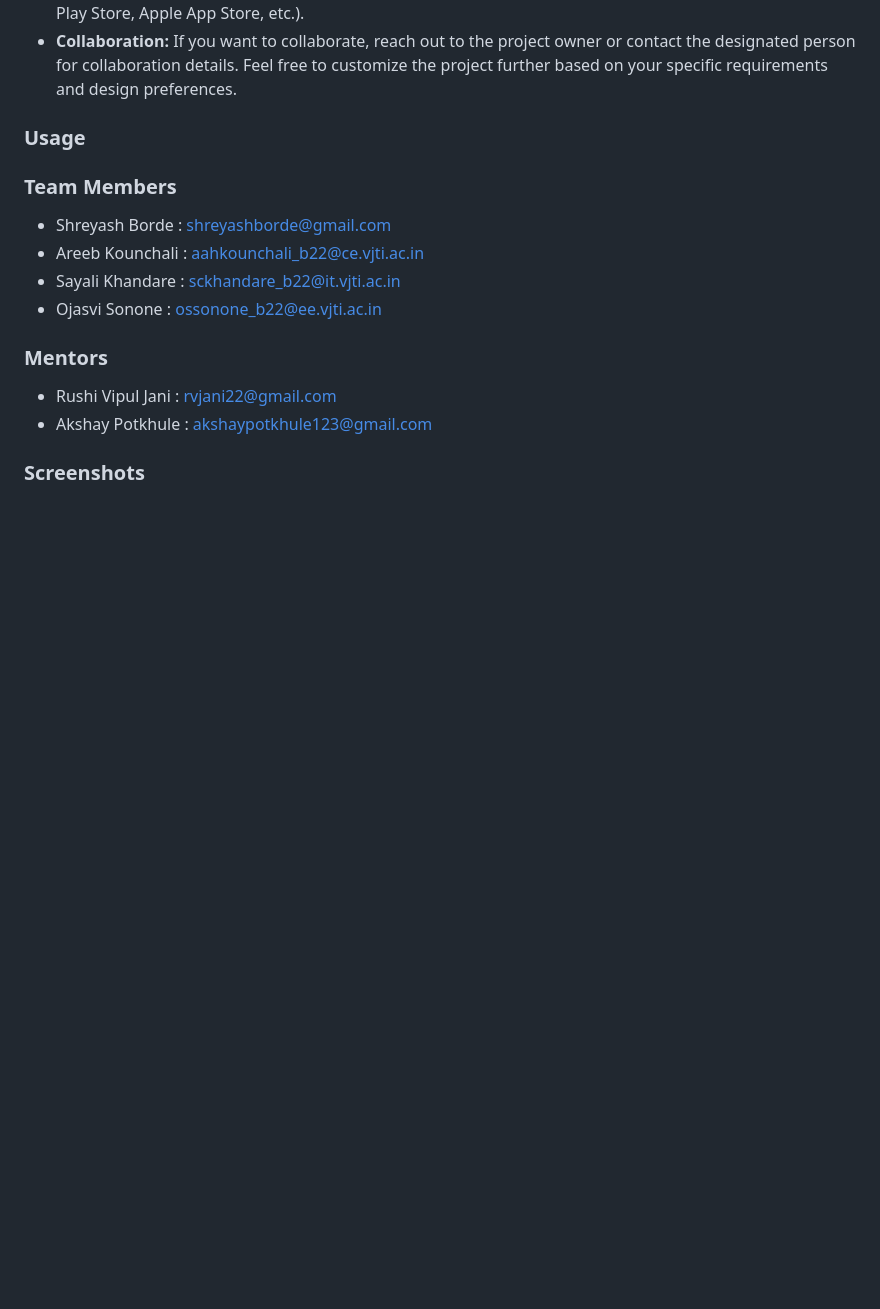
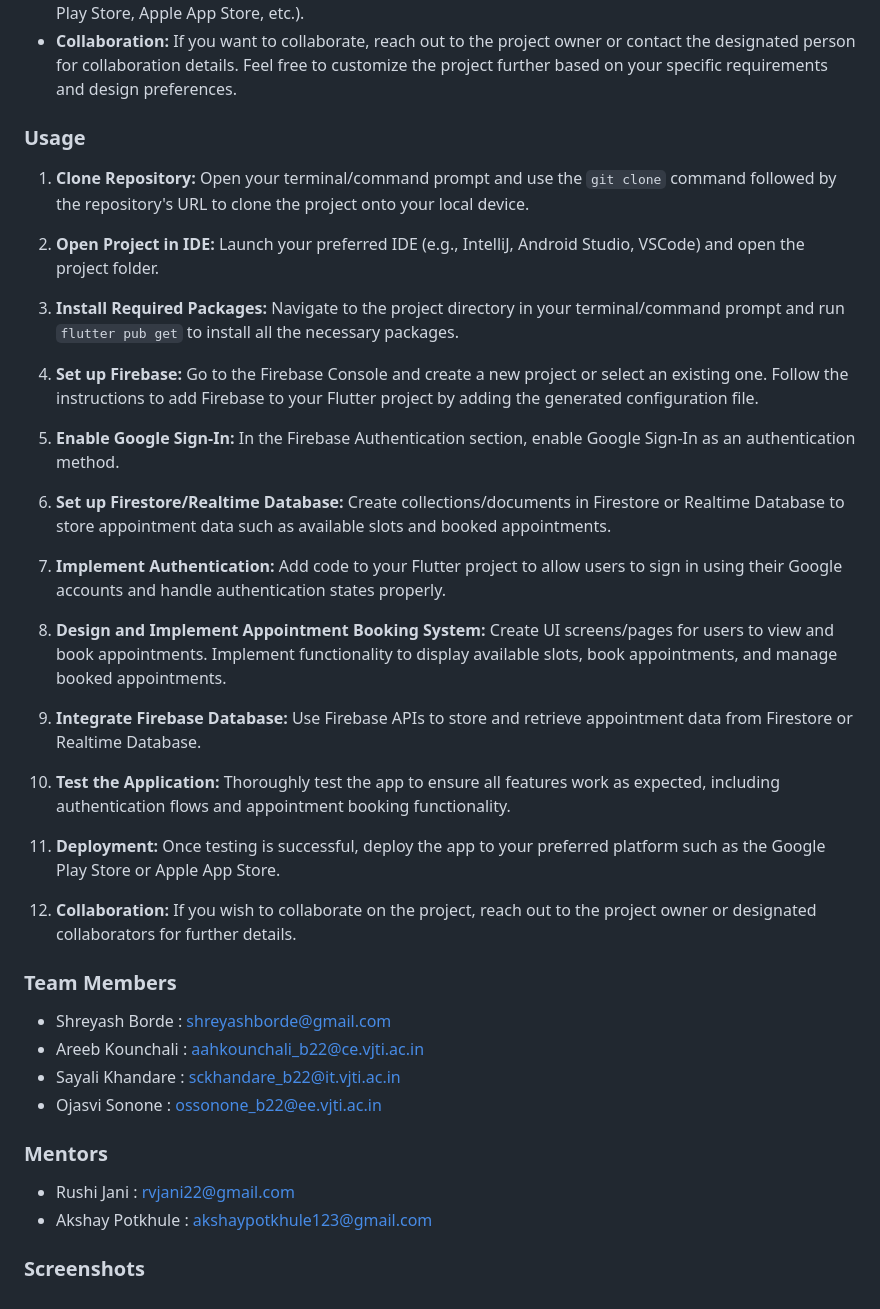
Before and after one commit to Shreyash16b/Counting_Lives, a Markdown page: README.md, the part around the change. GitHub-like rendering; blank space fills up the shorter version.

```diff
--- a/README.md
+++ b/README.md
@@ -106,6 +106,30 @@ Overall, a doctor appointment app serves as a one-stop solution for individuals
    Feel free to customize the project further based on your specific requirements and design preferences.
 ### Usage
 
+1. **Clone Repository:** Open your terminal/command prompt and use the `git clone` command followed by the repository's URL to clone the project onto your local device.
+
+2. **Open Project in IDE:** Launch your preferred IDE (e.g., IntelliJ, Android Studio, VSCode) and open the project folder.
+
+3. **Install Required Packages:** Navigate to the project directory in your terminal/command prompt and run `flutter pub get` to install all the necessary packages.
+
+4. **Set up Firebase:** Go to the Firebase Console and create a new project or select an existing one. Follow the instructions to add Firebase to your Flutter project by adding the generated configuration file.
+
+5. **Enable Google Sign-In:** In the Firebase Authentication section, enable Google Sign-In as an authentication method.
+
+6. **Set up Firestore/Realtime Database:** Create collections/documents in Firestore or Realtime Database to store appointment data such as available slots and booked appointments.
+
+7. **Implement Authentication:** Add code to your Flutter project to allow users to sign in using their Google accounts and handle authentication states properly.
+
+8. **Design and Implement Appointment Booking System:** Create UI screens/pages for users to view and book appointments. Implement functionality to display available slots, book appointments, and manage booked appointments.
+
+9. **Integrate Firebase Database:** Use Firebase APIs to store and retrieve appointment data from Firestore or Realtime Database.
+
+10. **Test the Application:** Thoroughly test the app to ensure all features work as expected, including authentication flows and appointment booking functionality.
+
+11. **Deployment:** Once testing is successful, deploy the app to your preferred platform such as the Google Play Store or Apple App Store.
+
+12. **Collaboration:** If you wish to collaborate on the project, reach out to the project owner or designated collaborators for further details.
+
 ### Team Members
 
 - Shreyash Borde : shreyashborde@gmail.com
@@ -114,7 +138,7 @@ Overall, a doctor appointment app serves as a one-stop solution for individuals
 - Ojasvi Sonone : ossonone_b22@ee.vjti.ac.in
 
 ### Mentors
-- Rushi Vipul Jani : rvjani22@gmail.com
+- Rushi Jani : rvjani22@gmail.com
 - Akshay Potkhule : akshaypotkhule123@gmail.com
 
 ### Screenshots
```
